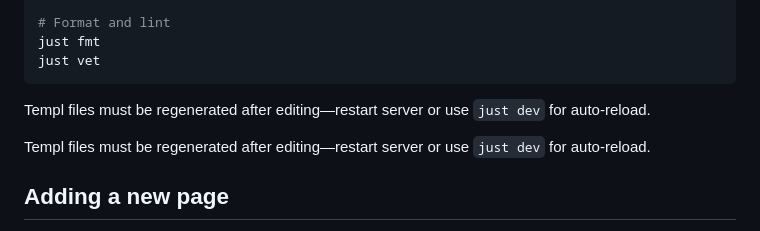
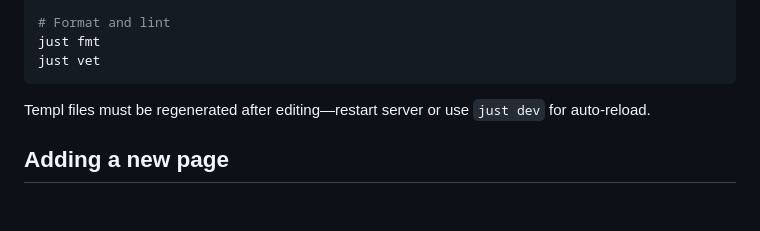
Before and after one commit to CraigDevJohnson/portfolio, a Markdown page: .github/copilot-instructions.md, the part around the change. Drawn GitHub-style; blank space fills up the shorter version.

Commit message:
Fix duplicate line in copilot-instructions.md
Co-authored-by: CraigDevJohnson <42454849+CraigDevJohnson@users.noreply.github.com>

````diff
--- a/.github/copilot-instructions.md
+++ b/.github/copilot-instructions.md
@@ -113,8 +113,6 @@ just dev
 just fmt
 just vet
 ```
-
-Templ files must be regenerated after editing—restart server or use `just dev` for auto-reload.
 
 Templ files must be regenerated after editing—restart server or use `just dev` for auto-reload.
 
````
